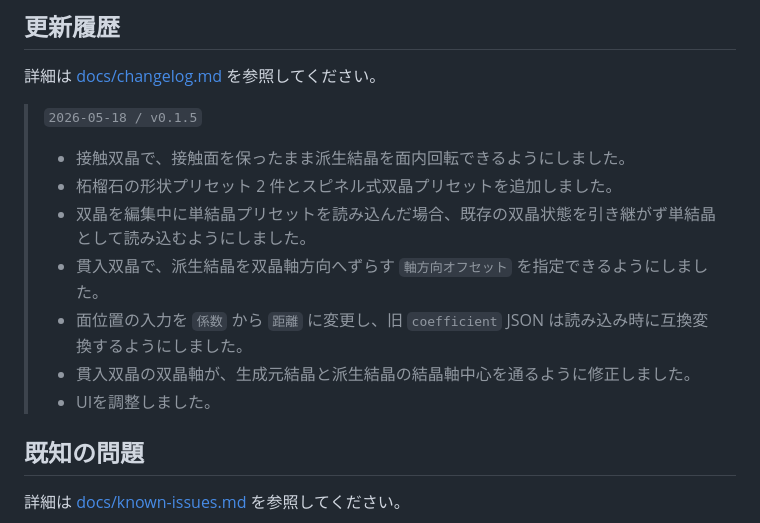
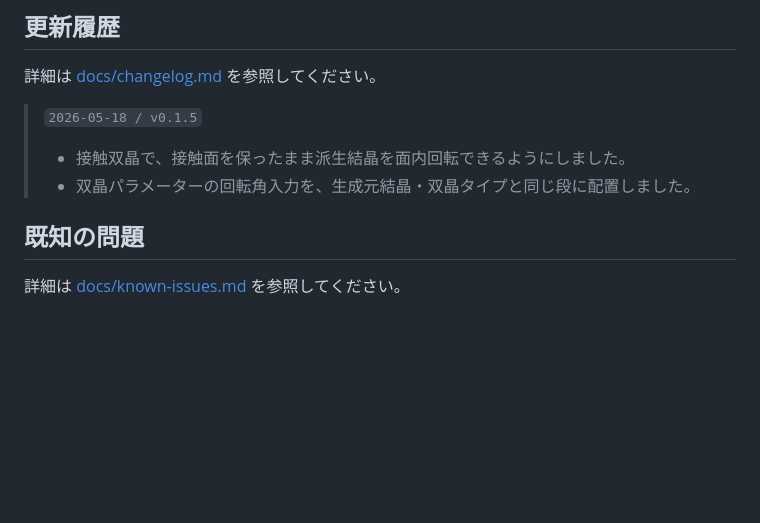
Before and after one commit to Wfrm-Qz/sekiei, a Markdown page: README.md, the part around the change. Drawn GitHub-style; blank space fills up the shorter version.

```diff
--- a/README.md
+++ b/README.md
@@ -99,12 +99,7 @@ npm run preview
 > `2026-05-18 / v0.1.5`
 >
 > - 接触双晶で、接触面を保ったまま派生結晶を面内回転できるようにしました。
-> - 柘榴石の形状プリセット 2 件とスピネル式双晶プリセットを追加しました。
-> - 双晶を編集中に単結晶プリセットを読み込んだ場合、既存の双晶状態を引き継がず単結晶として読み込むようにしました。
-> - 貫入双晶で、派生結晶を双晶軸方向へずらす `軸方向オフセット` を指定できるようにしました。
-> - 面位置の入力を `係数` から `距離` に変更し、旧 `coefficient` JSON は読み込み時に互換変換するようにしました。
-> - 貫入双晶の双晶軸が、生成元結晶と派生結晶の結晶軸中心を通るように修正しました。
-> - UIを調整しました。
+> - 双晶パラメーターの回転角入力を、生成元結晶・双晶タイプと同じ段に配置しました。
 
 ## 既知の問題
 
```
Also changed, not shown: docs/changelog.md (+11 -1 lines).
